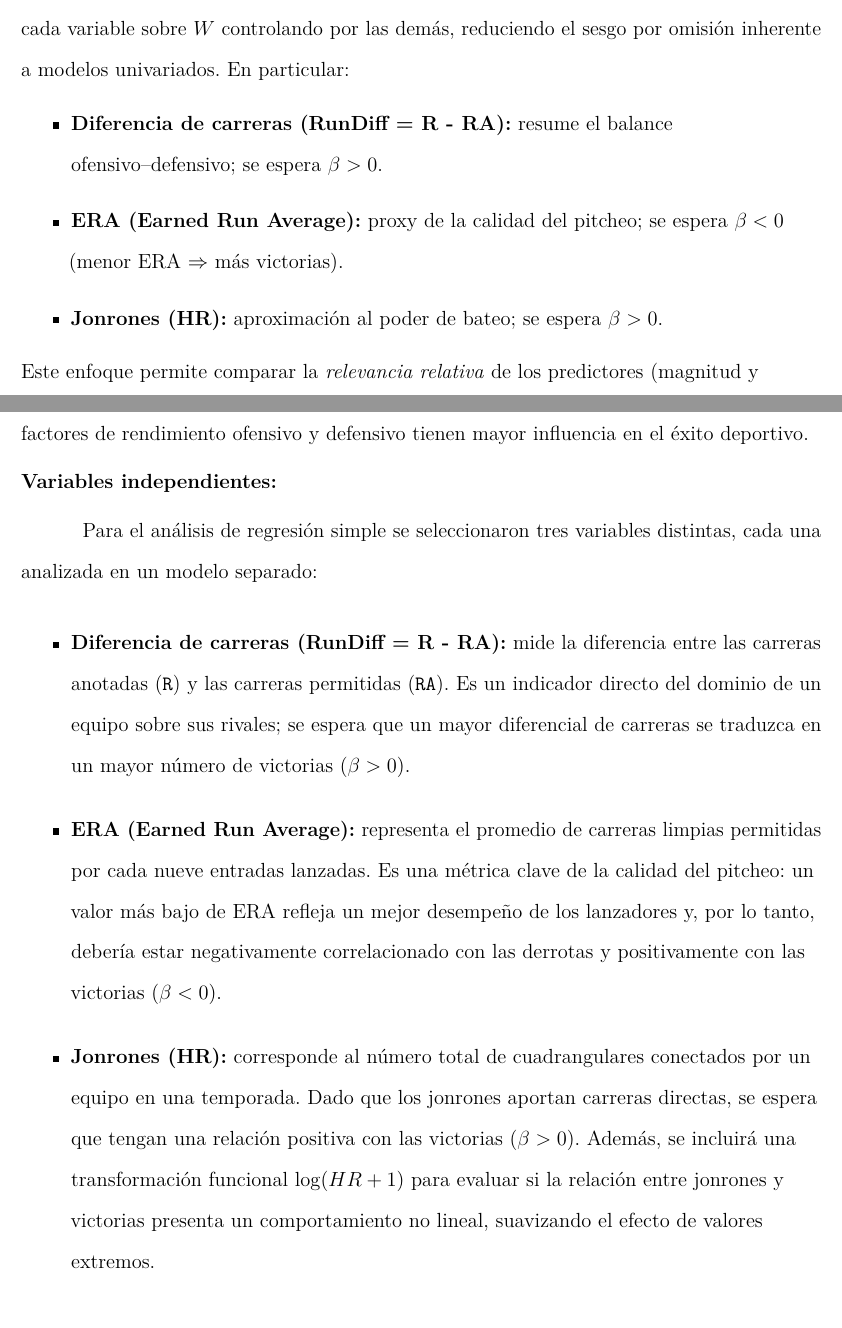
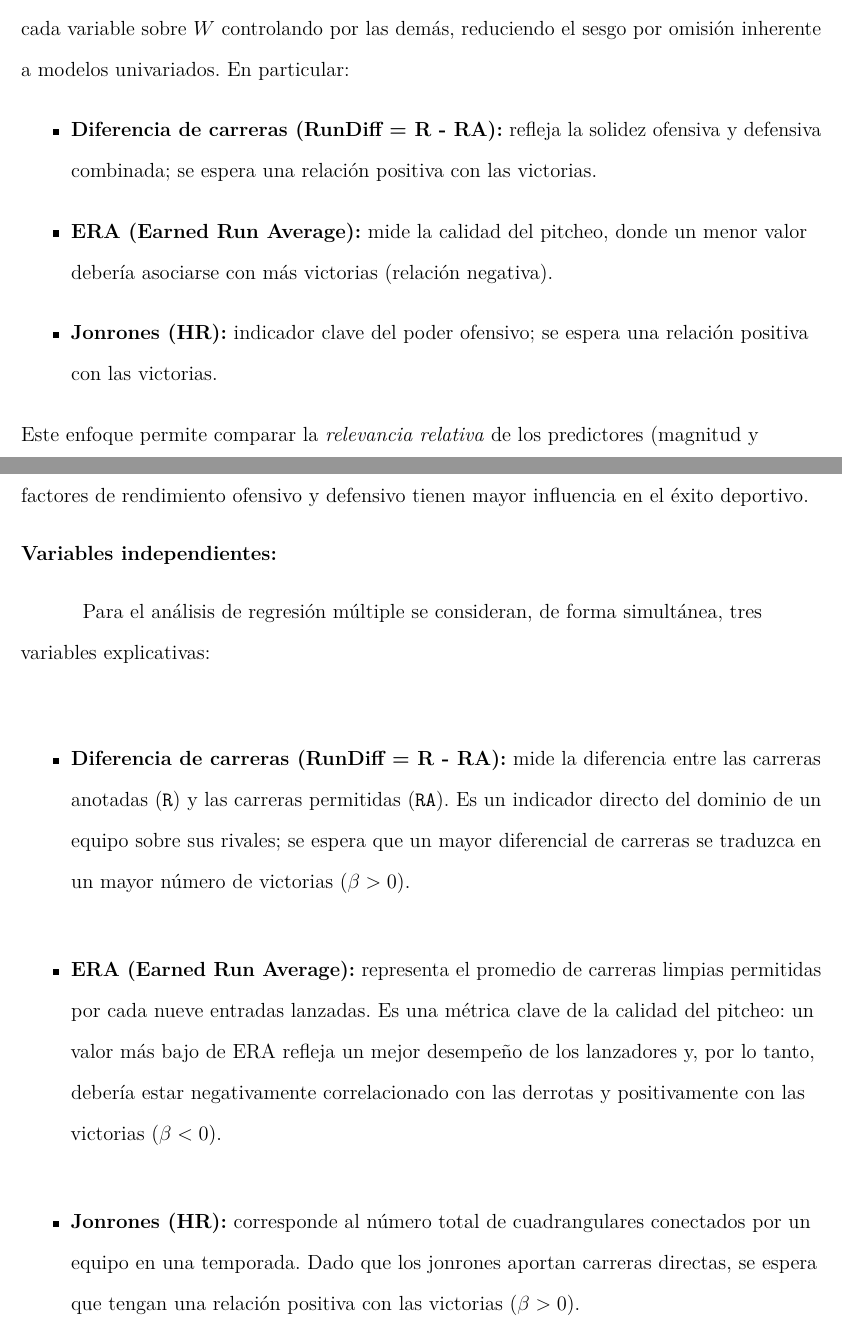
Before and after one commit to enriquegomeztagle/MCD-ProyectoFinalEconometria-DeterminantesVictoriasMLB, a LaTeX paper (docs-entregaFinal/main.tex): two parts of pages 4 and 6 of 30, joined at a grey line, cut so that both start at the same text. Compiled offline with pdfLaTeX.

Commit message:
Refine LaTeX document on MLB victory determinants by enhancing variable descriptions and clarifying dataset structure. Updated explanations for RunDiff, ERA, and HR metrics to improve understanding of their relationships with team performance. Adjusted analysis context from simple to multiple regression, emphasizing the simultaneous consideration of explanatory variables.

```diff
--- a/docs-entregaFinal/main.tex
+++ b/docs-entregaFinal/main.tex
@@ -73,9 +73,9 @@ donde $X_{1},X_{2},X_{3}$ representan predictores de desempeño ofensivo y defen
 \subsection{Justificación:}
 Se adopta una especificación \textbf{múltiple} porque permite estimar el efecto \emph{parcial} de cada variable sobre $W$ controlando por las demás, reduciendo el sesgo por omisión inherente a modelos univariados. En particular:
 \begin{itemize}
-    \item \textbf{Diferencia de carreras (RunDiff = R - RA):} resume el balance ofensivo--defensivo; se espera $\beta>0$.
-    \item \textbf{ERA (Earned Run Average):} proxy de la calidad del pitcheo; se espera $\beta<0$ (menor ERA $\Rightarrow$ más victorias).
-    \item \textbf{Jonrones (HR):} aproximación al poder de bateo; se espera $\beta>0$.
+    \item \textbf{Diferencia de carreras (RunDiff = R - RA):} refleja la solidez ofensiva y defensiva combinada; se espera una relación positiva con las victorias.
+    \item \textbf{ERA (Earned Run Average):} mide la calidad del pitcheo, donde un menor valor debería asociarse con más victorias (relación negativa).
+    \item \textbf{Jonrones (HR):} indicador clave del poder ofensivo; se espera una relación positiva con las victorias.
 \end{itemize}
 Este enfoque permite comparar la \emph{relevancia relativa} de los predictores (magnitud y significancia), mejorar el desempeño predictivo frente a especificaciones simples y verificar rigurosamente los supuestos del modelo (linealidad conjunta, independencia, homoscedasticidad, normalidad de residuos), además de diagnosticar \emph{multicolinealidad} mediante VIF.
 %
@@ -93,7 +93,7 @@ El dataset maestro conserva las siguientes variables principales:
     \item Variables derivadas: \texttt{RunDiff = R - RA}, \texttt{logHR1 = ln(HR+1)}.
 \end{itemize}
 
-El dataset es de tipo corte transversal en panel (equipo-año), con una observación por equipo por temporada, con esto es posible aplicar los modelos de regresión simple y realizar análisis descriptivos y de correlación.
+El dataset es de tipo panel (equipo–año), con una observación por equipo por temporada; con esto es posible ajustar y evaluar un modelo de regresión múltiple, además de realizar análisis descriptivos y de correlación.
 %%%%%%%%%%%%%%%%%%%%%%%%%%%%%%%%%%%%%%%%%%%%%%%%%%%%%%%%%%%%%%%%%%%%%%%%%%%%%%%%%%%%%%%%%%%%%%%%%%%%%%%%%%%%%%%%%%%%%%%%%%%%%%%%%%%%%%%%%%%%%%%%%%%%%%%%%%%%%%%%%%%%%%%%%%%%%%%%%%%%%%%%%%%%%%
 %%%%%%%%%%%%%%%%%%%%%%%%%%%%%%%%%%%%%%%%%%%%%%%%%%%%%%%%%%%%%%%%%%%%%%%%%%%%%%%%%%%%%%%%%%%%%%%%%%%%%%%%%%%%%%%%%%%%%%%%%%%%%%%%%%%%%%%%%%%%%%%%%%%%%%%%%%%%%%%%%%%%%%%%%%%%%%%%%%%%%%%%%%%%%%
 \section{Selección de Variables}
@@ -101,12 +101,13 @@ El dataset es de tipo corte transversal en panel (equipo-año), con una observac
 La variable dependiente seleccionada es el número de \textbf{victorias (W)} que obtiene cada equipo de las Grandes Ligas de Béisbol (MLB) en una temporada regular. Esta variable representa de manera directa el desempeño global de un equipo, ya que ganar más partidos es el objetivo principal dentro de una temporada. A partir de ella se busca explicar qué factores de rendimiento ofensivo y defensivo tienen mayor influencia en el éxito deportivo.
 %%%%%%%%%%%%%%%%%%%%%%%%%%%%%%%%%%%%%%%%%%%%%%%%%%%%%%%%%%%%%%%%%%%%%%%%%%%%%%%%%%%%%%%%%%%%%%%%%%%%%%%%%%%%%%%%%%%%%%%%%%%%%%%%%%%%%%%%%%%%%%%%%%%%%%%%%%%%%%%%%%%%%%%%%%%%%%%%%%%%%%%%%%%%%%
 \subsection{Variables independientes:}
-Para el análisis de regresión simple se seleccionaron tres variables distintas, cada una analizada en un modelo separado:%%%%%%%%%%%%%%%%%%%%%%%%%%%%%%%%%%%%%%%%%%%%%%%%%%%%%%%%%%%%%%%%%%%%%%%%%%%%%%%%%%%%%%%%%%%%%%%%%%%%%%%%%%%%%%%%%%%%%%%%%%%%%%%%%%%%%%%%%%%%%%%%%%%%%%%%%%%%%%%%%%%%%%%%%%%%%%%%%%%%%%%%%%%%%%
+Para el análisis de regresión múltiple se consideran, de forma simultánea, tres variables explicativas:
+%%%%%%%%%%%%%%%%%%%%%%%%%%%%%%%%%%%%%%%%%%%%%%%%%%%%%%%%%%%%%%%%%%%%%%%%%%%%%%%%%%%%%%%%%%%%%%%%%%%%%%%%%%%%%%%%%%%%%%%%%%%%%%%%%%%%%%%%%%%%%%%%%%%%%%%%%%%%%%%%%%%%%%%%%%%%%%%%%%%%%%%%%%%%%%
 
 \begin{itemize}
     \item \textbf{Diferencia de carreras (RunDiff = R - RA):} mide la diferencia entre las carreras anotadas (\texttt{R}) y las carreras permitidas (\texttt{RA}). Es un indicador directo del dominio de un equipo sobre sus rivales; se espera que un mayor diferencial de carreras se traduzca en un mayor número de victorias (\(\beta > 0\)).
     \item \textbf{ERA (Earned Run Average):} representa el promedio de carreras limpias permitidas por cada nueve entradas lanzadas. Es una métrica clave de la calidad del pitcheo: un valor más bajo de ERA refleja un mejor desempeño de los lanzadores y, por lo tanto, debería estar negativamente correlacionado con las derrotas y positivamente con las victorias (\(\beta < 0\)).
-    \item \textbf{Jonrones (HR):} corresponde al número total de cuadrangulares conectados por un equipo en una temporada. Dado que los jonrones aportan carreras directas, se espera que tengan una relación positiva con las victorias (\(\beta > 0\)). Además, se incluirá una transformación funcional \(\log(HR+1)\) para evaluar si la relación entre jonrones y victorias presenta un comportamiento no lineal, suavizando el efecto de valores extremos.
+    \item \textbf{Jonrones (HR):} corresponde al número total de cuadrangulares conectados por un equipo en una temporada. Dado que los jonrones aportan carreras directas, se espera que tengan una relación positiva con las victorias (\(\beta > 0\)).
 \end{itemize}
 %%%%%%%%%%%%%%%%%%%%%%%%%%%%%%%%%%%%%%%%%%%%%%%%%%%%%%%%%%%%%%%%%%%%%%%%%%%%%%%%%%%%%%%%%%%%%%%%%%%%%%%%%%%%%%%%%%%%%%%%%%%%%%%%%%%%%%%%%%%%%%%%%%%%%%%%%%%%%%%%%%%%%%%%%%%%%%%%%%%%%%%%%%%%%%
 %%%%%%%%%%%%%%%%%%%%%%%%%%%%%%%%%%%%%%%%%%%%%%%%%%%%%%%%%%%%%%%%%%%%%%%%%%%%%%%%%%%%%%%%%%%%%%%%%%%%%%%%%%%%%%%%%%%%%%%%%%%%%%%%%%%%%%%%%%%%%%%%%%%%%%%%%%%%%%%%%%%%%%%%%%%%%%%%%%%%%%%%%%%%%%
```
Also changed, not shown: docs-entregaFinal/main.pdf (added).
